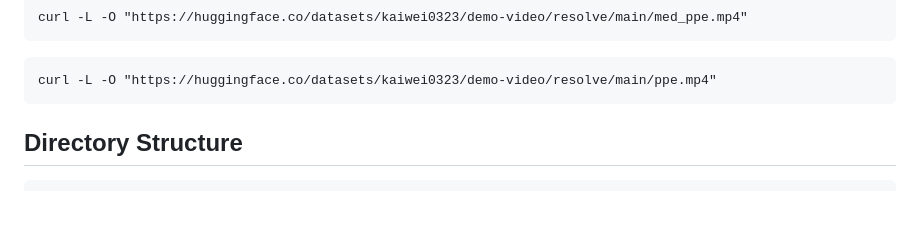
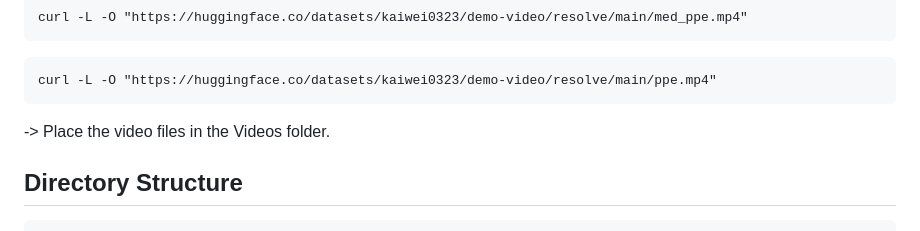
Before and after one commit to Kaiwei0323/SNPE_Flask, a Markdown page: README.md, the part around the change printed below. Drawn GitHub-style; blank space fills up the shorter version.

````diff
--- a/README.md
+++ b/README.md
@@ -52,6 +53,7 @@ curl -L -O "https://huggingface.co/datasets/kaiwei0323/demo-video/resolve/main/m
 ```
 curl -L -O "https://huggingface.co/datasets/kaiwei0323/demo-video/resolve/main/ppe.mp4"
 ```
+-> Place the video files in the Videos folder.
 
 ## Directory Structure
 ```
````
Also changed, not shown: other parts of README.md (+2 -1 lines).
